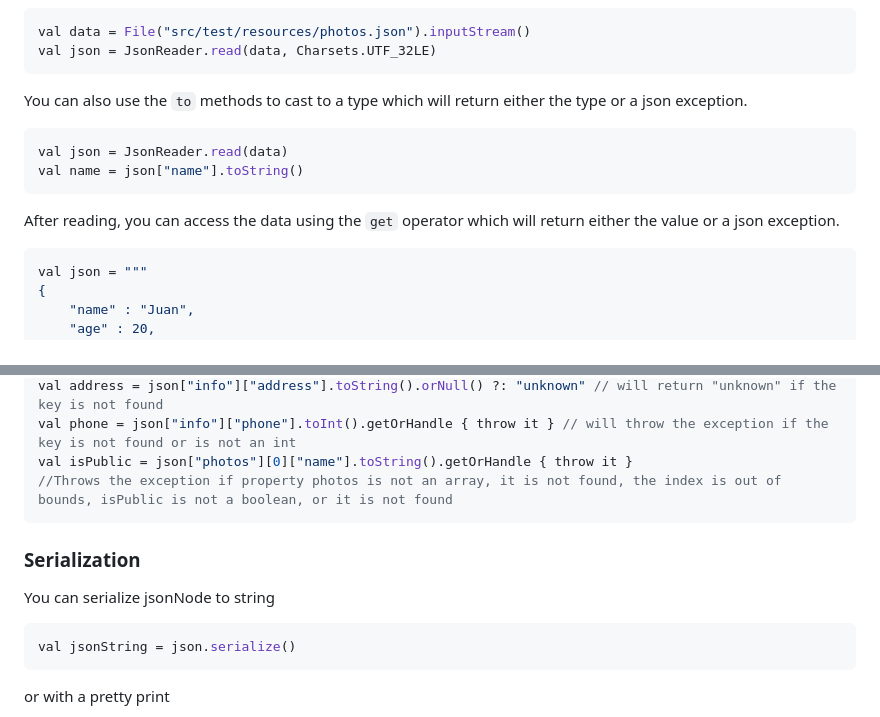
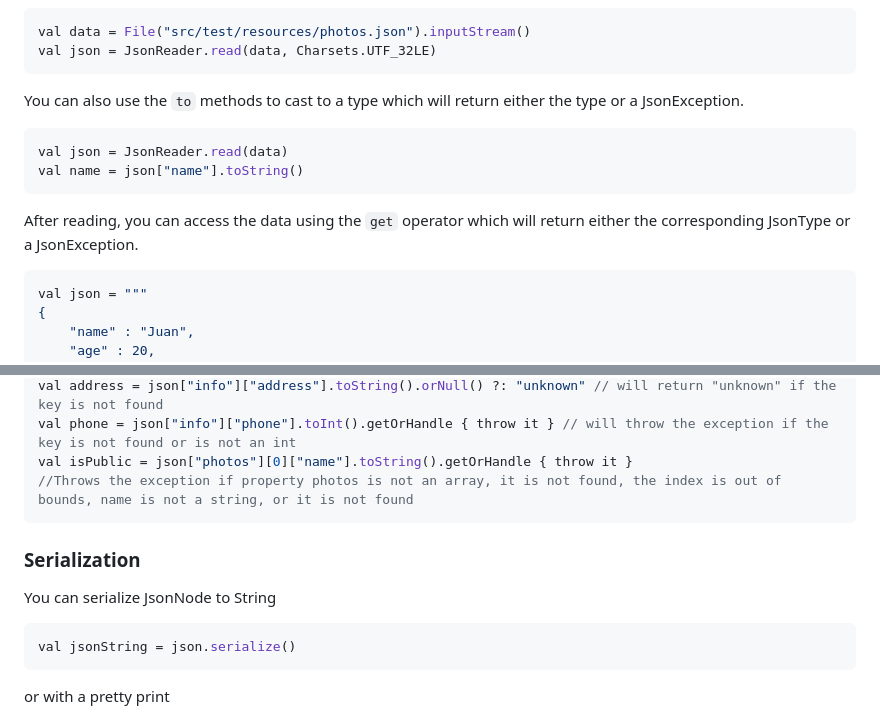
Before and after one commit to xBaank/simpleJson, a Markdown page: Readme.md, 2 parts joined by grey strips. Drawn GitHub-style.

````diff
--- a/Readme.md
+++ b/Readme.md
@@ -30,14 +30,14 @@ val data = File("src/test/resources/photos.json").inputStream()
 val json = JsonReader.read(data, Charsets.UTF_32LE)
 ```
 
-You can also use the `to` methods to cast to a type which will return either the type or a json exception.
+You can also use the `to` methods to cast to a type which will return either the type or a JsonException.
 
 ```kotlin
 val json = JsonReader.read(data)
 val name = json["name"].toString()
 ```
 
-After reading, you can access the data using the `get` operator which will return either the value or a json exception.
+After reading, you can access the data using the `get` operator which will return either the corresponding JsonType or a JsonException.
 
 ```kotlin
 val json = """
@@ -66,11 +66,11 @@ val age = json.getInt("age").orNull()
 val address = json["info"]["address"].toString().orNull() ?: "unknown" // will return "unknown" if the key is not found
 val phone = json["info"]["phone"].toInt().getOrHandle { throw it } // will throw the exception if the key is not found or is not an int
 val isPublic = json["photos"][0]["name"].toString().getOrHandle { throw it }
-//Throws the exception if property photos is not an array, it is not found, the index is out of bounds, isPublic is not a boolean, or it is not found
+//Throws the exception if property photos is not an array, it is not found, the index is out of bounds, name is not a string, or it is not found
 ```
 
 ### Serialization
-You can serialize jsonNode to string
+You can serialize JsonNode to String
 
 ```kotlin
 val jsonString = json.serialize()
````
